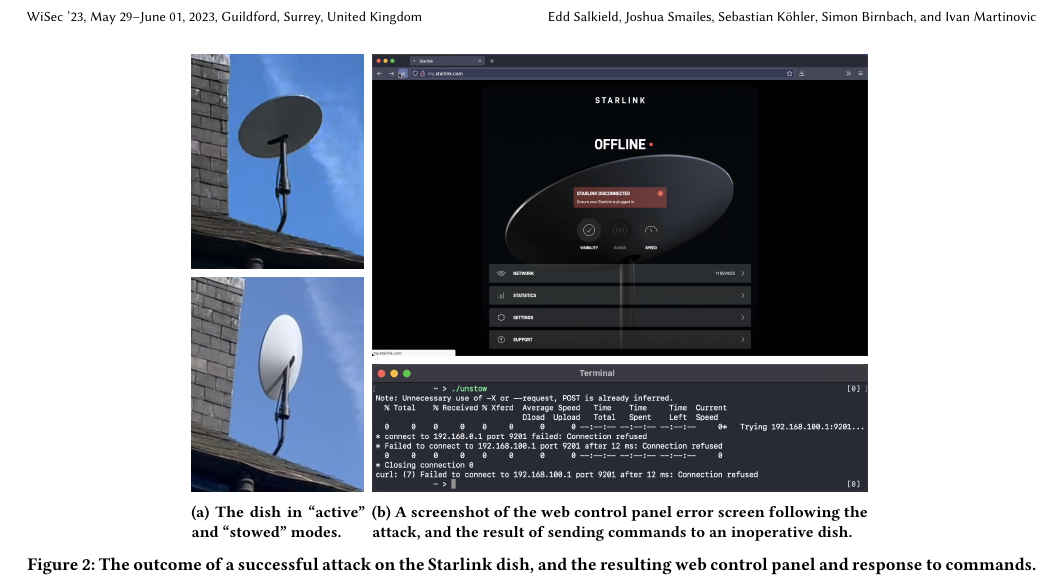
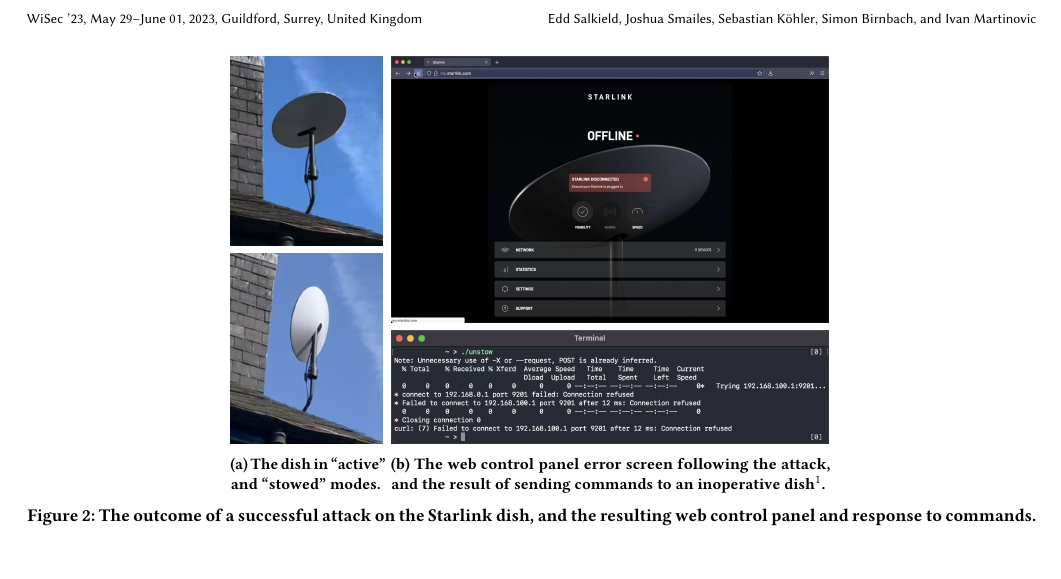
Before and after one commit to ssloxford/dishing-out-dos, a LaTeX paper (main.tex, which reads attack.tex): part of page 2 of 2, cut so that both start at the same text. Compiled offline with pdfLaTeX.

Commit message:
Minor fixups

```diff
--- a/attack.tex
+++ b/attack.tex
@@ -2,16 +2,16 @@
 
 \begin{figure*}
     \centering
-    \begin{subfigure}{.17\textwidth}
+    \begin{subfigure}{.15\textwidth}
         \centering\includegraphics[width=\textwidth]{img/unstowed.png}\\\vspace{.35em}
         \centering\includegraphics[width=\textwidth]{img/stowed.png}
         \caption{The dish in ``active'' and ``stowed'' modes.}
     \end{subfigure}
     \hspace{0.00005\textwidth}
-    \begin{subfigure}{.4912\textwidth}
+    \begin{subfigure}{.4335\textwidth}
         \centering\includegraphics[width=\textwidth]{img/offline.png}\\\vspace{.35em}
         \centering\includegraphics[width=\textwidth]{img/unstow.png}
-        \caption{A screenshot of the web control panel error screen following the attack, and the result of sending commands to an inoperative dish.}
+        \caption{The web control panel error screen following the attack, and the result of sending commands to an inoperative dish\footnotemark[1].}
     \end{subfigure}
 \vspace{-0.7em}
 \caption{The outcome of a successful attack on the Starlink dish, and the resulting web control panel and response to commands.}
```
Also changed, not shown: main.bib (+7 -0 lines), motivation.tex (+3 -2 lines), main.pdf.
